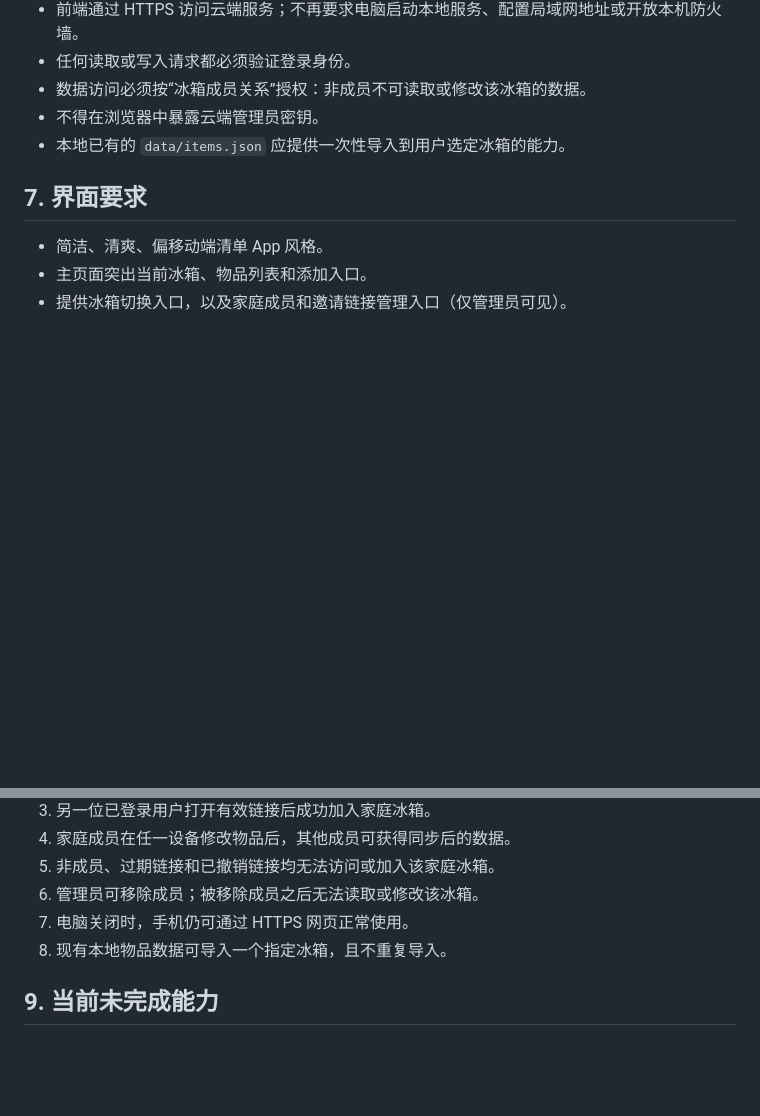
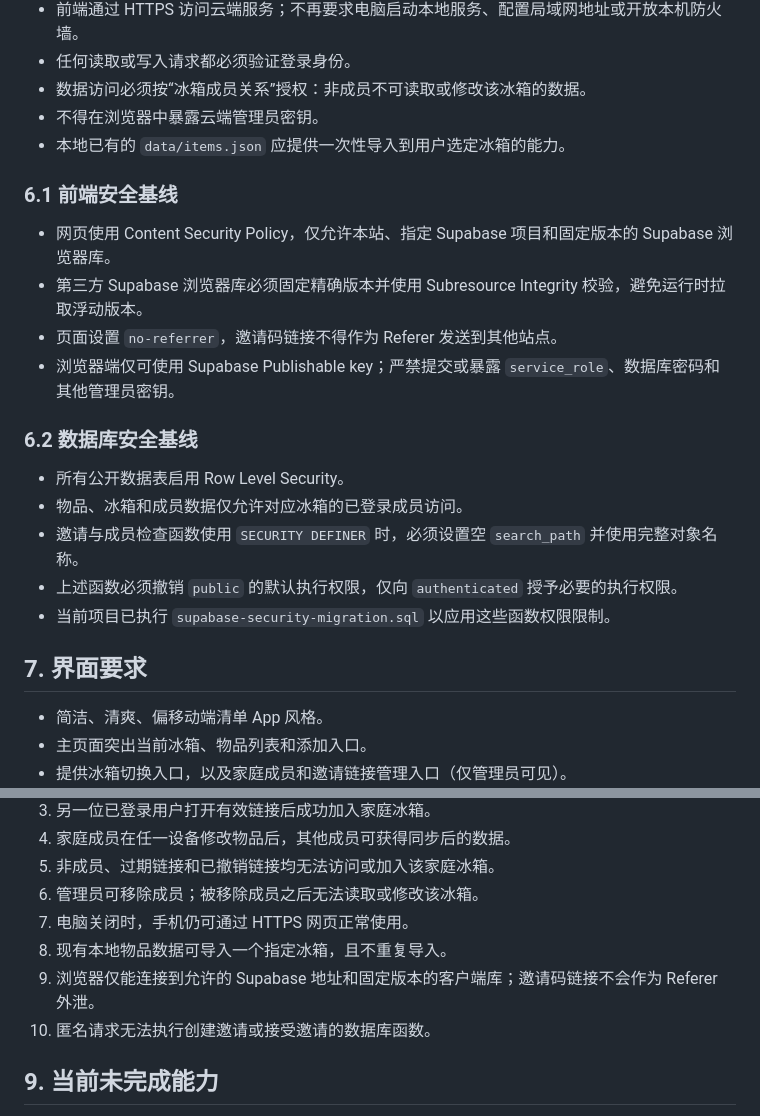
Before and after one commit to statjenny/fridge, a Markdown page: prd.md, 2 parts joined by grey strips. Drawn GitHub-style; blank space fills up the shorter version.

Commit message:
Document security requirements

```diff
--- a/prd.md
+++ b/prd.md
@@ -95,6 +95,21 @@
 - 不得在浏览器中暴露云端管理员密钥。
 - 本地已有的 `data/items.json` 应提供一次性导入到用户选定冰箱的能力。
 
+### 6.1 前端安全基线
+
+- 网页使用 Content Security Policy，仅允许本站、指定 Supabase 项目和固定版本的 Supabase 浏览器库。
+- 第三方 Supabase 浏览器库必须固定精确版本并使用 Subresource Integrity 校验，避免运行时拉取浮动版本。
+- 页面设置 `no-referrer`，邀请码链接不得作为 Referer 发送到其他站点。
+- 浏览器端仅可使用 Supabase Publishable key；严禁提交或暴露 `service_role`、数据库密码和其他管理员密钥。
+
+### 6.2 数据库安全基线
+
+- 所有公开数据表启用 Row Level Security。
+- 物品、冰箱和成员数据仅允许对应冰箱的已登录成员访问。
+- 邀请与成员检查函数使用 `SECURITY DEFINER` 时，必须设置空 `search_path` 并使用完整对象名称。
+- 上述函数必须撤销 `public` 的默认执行权限，仅向 `authenticated` 授予必要的执行权限。
+- 当前项目已执行 `supabase-security-migration.sql` 以应用这些函数权限限制。
+
 ## 7. 界面要求
 
 - 简洁、清爽、偏移动端清单 App 风格。
@@ -112,6 +127,8 @@
 6. 管理员可移除成员；被移除成员之后无法读取或修改该冰箱。
 7. 电脑关闭时，手机仍可通过 HTTPS 网页正常使用。
 8. 现有本地物品数据可导入一个指定冰箱，且不重复导入。
+9. 浏览器仅能连接到允许的 Supabase 地址和固定版本的客户端库；邀请码链接不会作为 Referer 外泄。
+10. 匿名请求无法执行创建邀请或接受邀请的数据库函数。
 
 ## 9. 当前未完成能力
 
```
